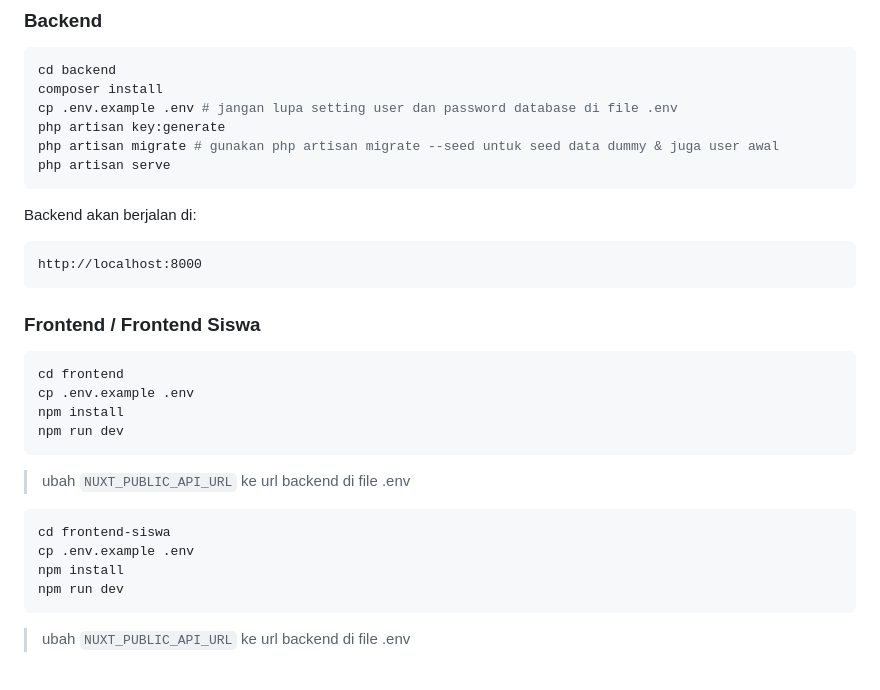
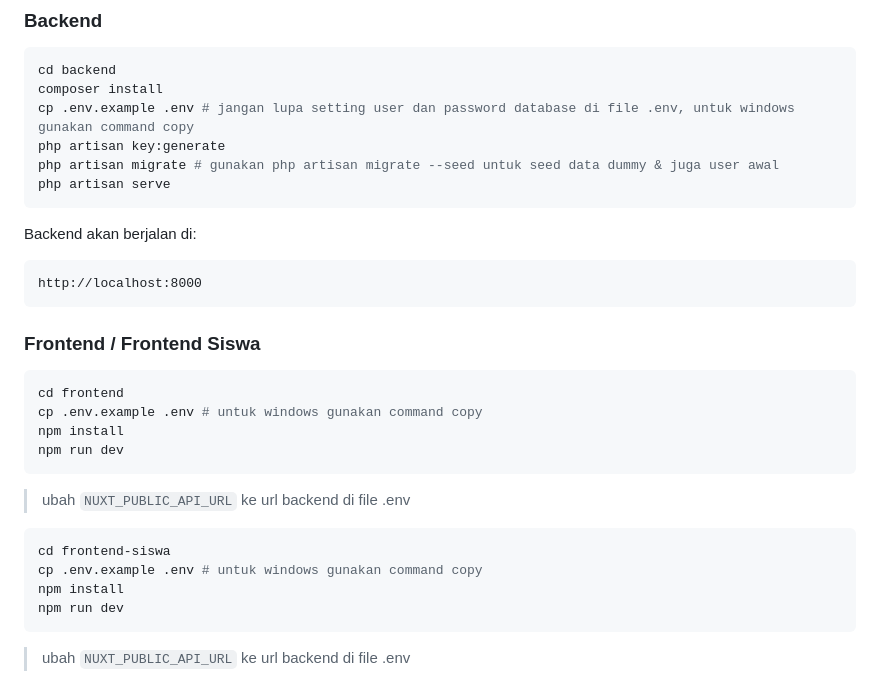
Before and after one commit to ItzKazuki/Teman-Konseling, a Markdown page: README.md, the part around the change. GitHub-like rendering.

Commit message:
feat: add shorcut for windows user

````diff
--- a/README.md
+++ b/README.md
@@ -71,7 +71,7 @@ Karakteristik utama:
 ```bash
 cd backend
 composer install
-cp .env.example .env # jangan lupa setting user dan password database di file .env
+cp .env.example .env # jangan lupa setting user dan password database di file .env, untuk windows gunakan command copy
 php artisan key:generate
 php artisan migrate # gunakan php artisan migrate --seed untuk seed data dummy & juga user awal
 php artisan serve
@@ -87,7 +87,7 @@ http://localhost:8000
 
 ```bash
 cd frontend
-cp .env.example .env
+cp .env.example .env # untuk windows gunakan command copy
 npm install
 npm run dev
 ```
@@ -96,7 +96,7 @@ npm run dev
 
 ```bash
 cd frontend-siswa
-cp .env.example .env
+cp .env.example .env # untuk windows gunakan command copy
 npm install
 npm run dev
 ```
````
